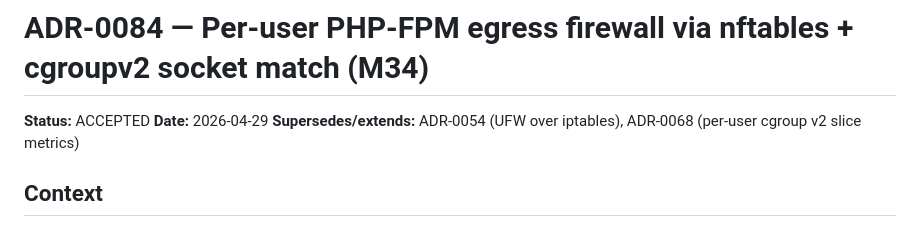
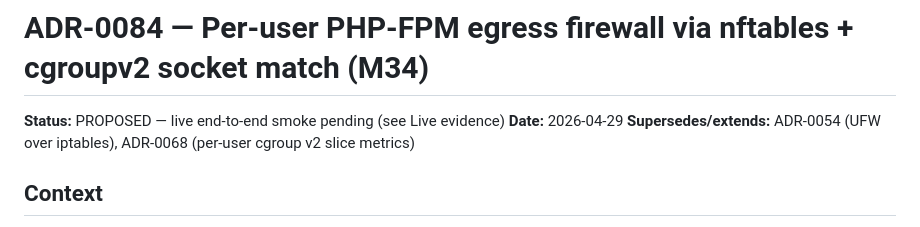
Before and after one commit to mannnrachman/jabali-panel, a Markdown page: docs/adr/0084-per-user-egress-firewall-cgroupv2.md, the part around the change. Rendered like a GitHub page.

Commit message:
docs(m34): revert ADR-0084 to PROPOSED pending live smoke
Parse-check evidence is not end-to-end. The 'socket cgroupv2 level 3'
match against an FPM master at slice depth-4 is plausible (kernel walks
ancestors) but not yet verified by SYN drop + counter increment + M14
fire on the testbed VM. Status returns to ACCEPTED after the runbook
smoke in section 'Verification commands' is run live.

```diff
--- a/docs/adr/0084-per-user-egress-firewall-cgroupv2.md
+++ b/docs/adr/0084-per-user-egress-firewall-cgroupv2.md
@@ -1,6 +1,6 @@
 # ADR-0084 — Per-user PHP-FPM egress firewall via nftables + cgroupv2 socket match (M34)
 
-**Status:** ACCEPTED
+**Status:** PROPOSED — live end-to-end smoke pending (see Live evidence)
 **Date:** 2026-04-29
 **Supersedes/extends:** ADR-0054 (UFW over iptables), ADR-0068 (per-user cgroup v2 slice metrics)
 
```
